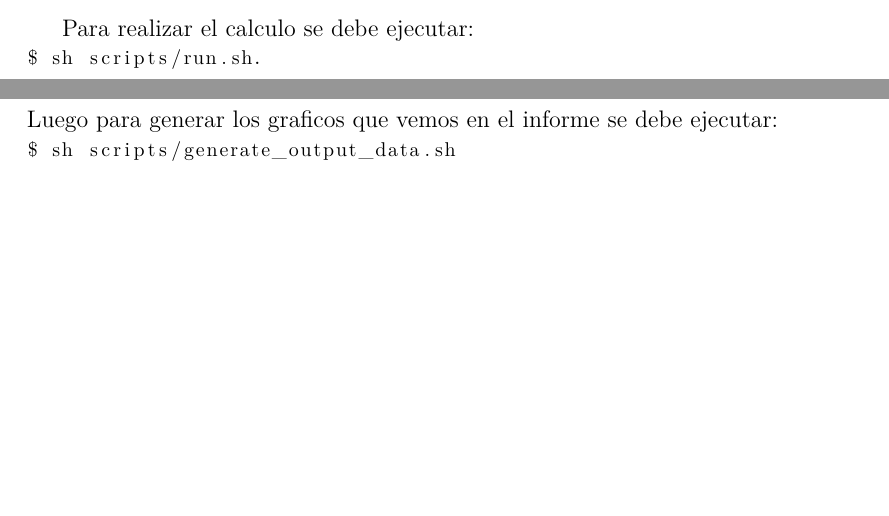
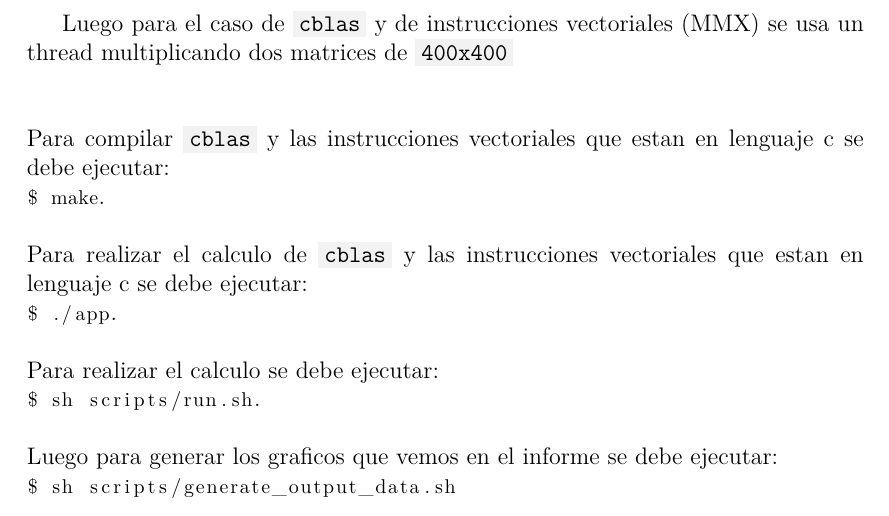
Before and after one commit to BlancoSebastianEzequiel/66.26-TP-Final, a LaTeX document (docs/report.tex, which reads docs/report/implementacion.tex): two parts of pages 9 and 10 of 23 before the commit and part of page 10 of 23 after it, the two joined at a grey line, cut at the place of the change, the shorter picture padded with empty space. Compiled offline with pdfLaTeX.

Commit message:
update report

```diff
--- a/docs/report/implementacion.tex
+++ b/docs/report/implementacion.tex
@@ -116,6 +116,20 @@
     de \code{2x2}, \code{4x4}, \code{16x16}, \code{64x64}, \code{100x100},
     \code{200x200}, y \code{300x300}.\\
 
+    Luego para el caso de \code{cblas} y de instrucciones vectoriales (MMX)
+    se usa un thread multiplicando dos matrices de \code{400x400}\\
+
+    \hfill \break
+    Para compilar \code{cblas} y las instrucciones vectoriales que estan en
+    lenguaje c se debe ejecutar: \\
+    \lstinline[columns=fixed]{$ make}.
+
+    \hfill \break
+    Para realizar el calculo de  \code{cblas} y las instrucciones vectoriales
+    que estan en lenguaje c se debe ejecutar: \\
+    \lstinline[columns=fixed]{$ ./app}.
+
+    \hfill \break
     Para realizar el calculo se debe ejecutar: \\
     \lstinline[columns=fixed]{$ sh scripts/run.sh}.
 
```
Also changed, not shown: docs/report.pdf.
